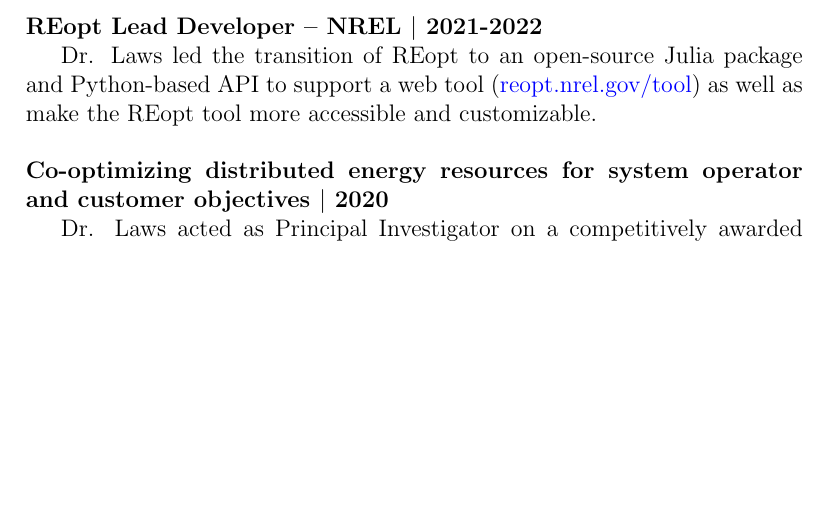
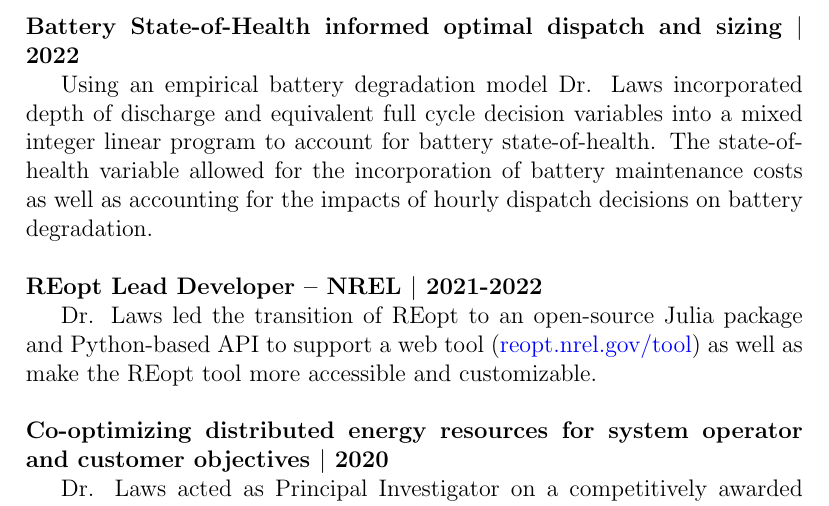
Before and after one commit to NLaws/curriculum-vitae, a LaTeX CV (nlaws_cv.tex): part of page 7 of 8 before the commit and part of page 7 of 9 after it, cut at the place of the change, the shorter picture padded with empty space. Compiled offline with pdfLaTeX.

Commit message:
add battery SoH project

```diff
--- a/nlaws_cv.tex
+++ b/nlaws_cv.tex
@@ -151,6 +151,15 @@
 \newline
 \newline
 \noindent
+\textbf{Battery State-of-Health informed optimal dispatch and sizing $|$ 2022}
+
+Using an empirical battery degradation model Dr. Laws incorporated depth of discharge and equivalent
+full cycle decision variables into a mixed integer linear program to account for battery
+state-of-health. The state-of-health variable allowed for the incorporation of battery maintenance
+costs as well as accounting for the impacts of hourly dispatch decisions on battery degradation.
+\newline
+\newline
+\noindent
 \textbf{REopt Lead Developer -- NREL $|$ 2021-2022}
 
 Dr. Laws led the transition of REopt to an open-source Julia package and Python-based API to support
```
Also changed, not shown: nlaws_cv.pdf.
